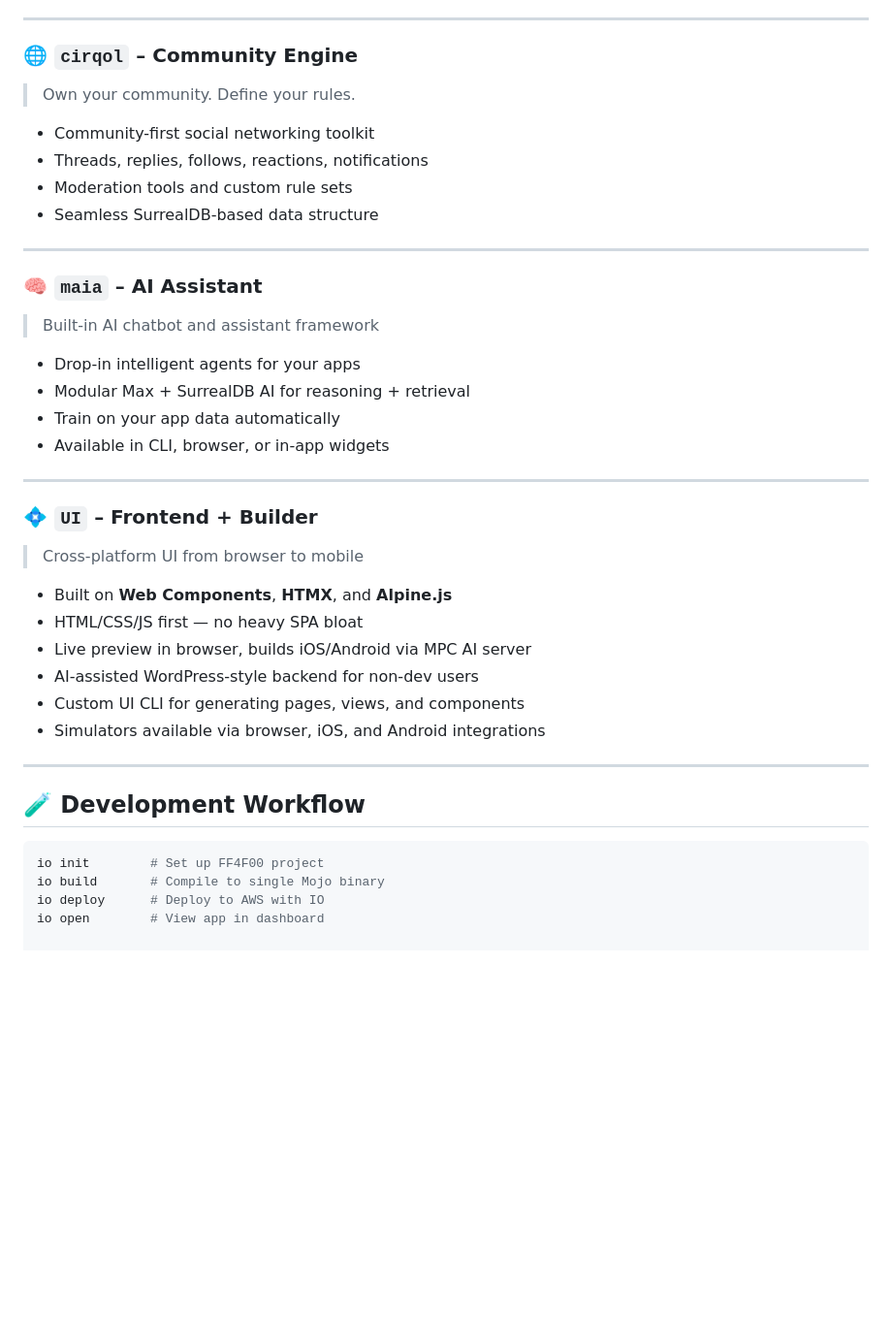
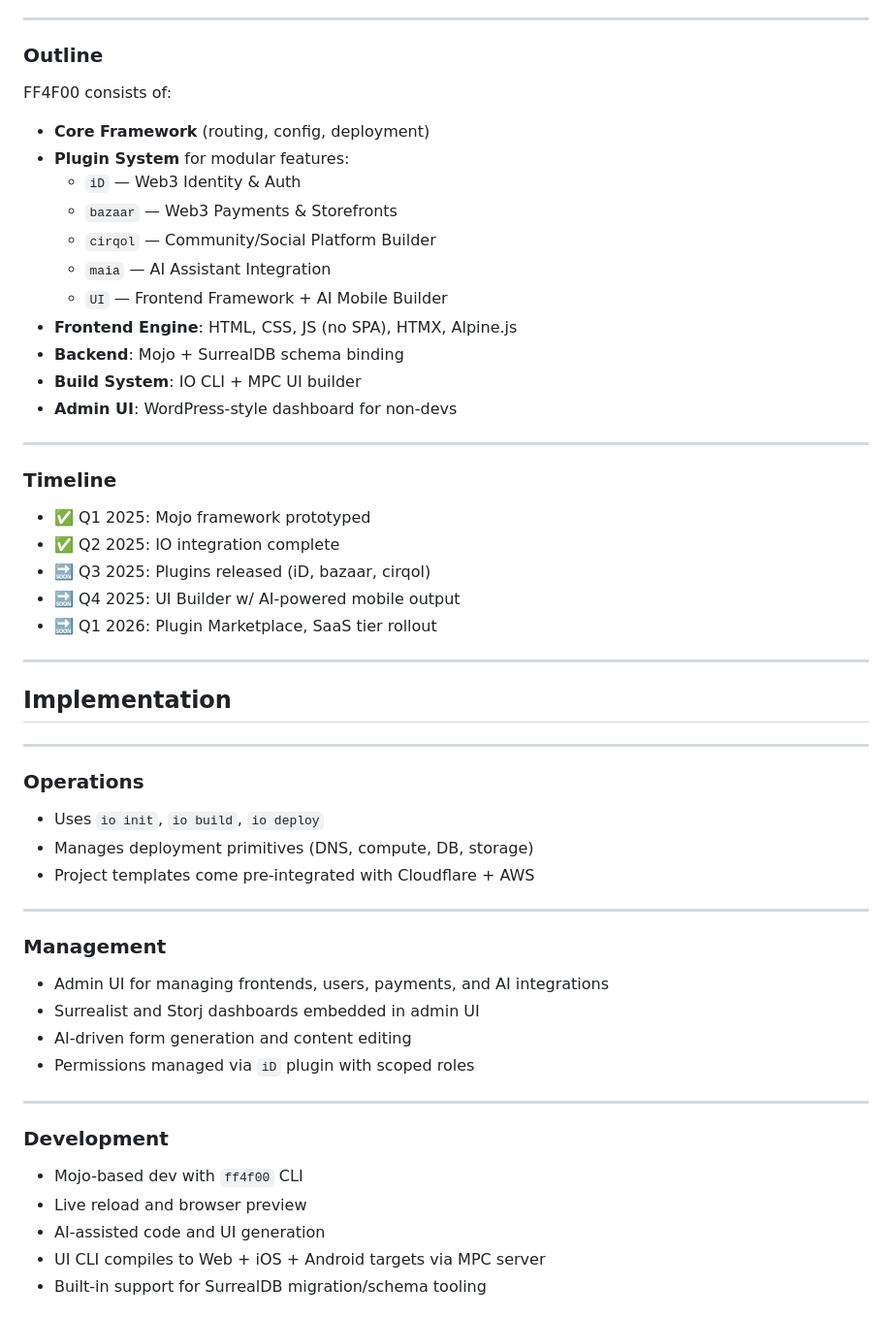
Before and after one commit to FF4F00/FF4F00, a Markdown page: README.md, the part around the change printed below. Shown: that part at 97% size. Rendered like a GitHub page; blank space fills up the shorter version.

````diff
--- a/README.md
+++ b/README.md
@@ -57,45 +73,59 @@ FF4F00 comes with a growing set of official plugins to jumpstart modern app deve
 
 ---
 
-### 🌐 `cirqol` – Community Engine
+### Outline
 
-> Own your community. Define your rules.
+FF4F00 consists of:
 
-- Community-first social networking toolkit
-- Threads, replies, follows, reactions, notifications
-- Moderation tools and custom rule sets
-- Seamless SurrealDB-based data structure
+- **Core Framework** (routing, config, deployment)
+- **Plugin System** for modular features:
+  - `iD` — Web3 Identity & Auth
+  - `bazaar` — Web3 Payments & Storefronts
+  - `cirqol` — Community/Social Platform Builder
+  - `maia` — AI Assistant Integration
+  - `UI` — Frontend Framework + AI Mobile Builder
+- **Frontend Engine**: HTML, CSS, JS (no SPA), HTMX, Alpine.js
+- **Backend**: Mojo + SurrealDB schema binding
+- **Build System**: IO CLI + MPC UI builder
+- **Admin UI**: WordPress-style dashboard for non-devs
 
 ---
 
-### 🧠 `maia` – AI Assistant
+### Timeline
 
-> Built-in AI chatbot and assistant framework
-
-- Drop-in intelligent agents for your apps
-- Modular Max + SurrealDB AI for reasoning + retrieval
-- Train on your app data automatically
-- Available in CLI, browser, or in-app widgets
+- ✅ Q1 2025: Mojo framework prototyped
+- ✅ Q2 2025: IO integration complete
+- 🔜 Q3 2025: Plugins released (iD, bazaar, cirqol)
+- 🔜 Q4 2025: UI Builder w/ AI-powered mobile output
+- 🔜 Q1 2026: Plugin Marketplace, SaaS tier rollout
 
 ---
 
-### 💠 `UI` – Frontend + Builder
+## Implementation
+<hr>
 
-> Cross-platform UI from browser to mobile
+### Operations
 
-- Built on **Web Components**, **HTMX**, and **Alpine.js**
-- HTML/CSS/JS first — no heavy SPA bloat
-- Live preview in browser, builds iOS/Android via MPC AI server
-- AI-assisted WordPress-style backend for non-dev users
-- Custom UI CLI for generating pages, views, and components
-- Simulators available via browser, iOS, and Android integrations
+- Uses `io init`, `io build`, `io deploy`
+- Manages deployment primitives (DNS, compute, DB, storage)
+- Project templates come pre-integrated with Cloudflare + AWS
 
 ---
 
-## 🧪 Development Workflow
+### Management
 
-```sh
-io init        # Set up FF4F00 project
-io build       # Compile to single Mojo binary
-io deploy      # Deploy to AWS with IO
-io open        # View app in dashboard
+- Admin UI for managing frontends, users, payments, and AI integrations
+- Surrealist and Storj dashboards embedded in admin UI
+- AI-driven form generation and content editing
+- Permissions managed via `iD` plugin with scoped roles
+
+---
+
+### Development
+
+- Mojo-based dev with `ff4f00` CLI
+- Live reload and browser preview
+- AI-assisted code and UI generation
+- UI CLI compiles to Web + iOS + Android targets via MPC server
+- Built-in support for SurrealDB migration/schema tooling
+
````
Also changed, not shown: other parts of README.md (+57 -37 lines).
